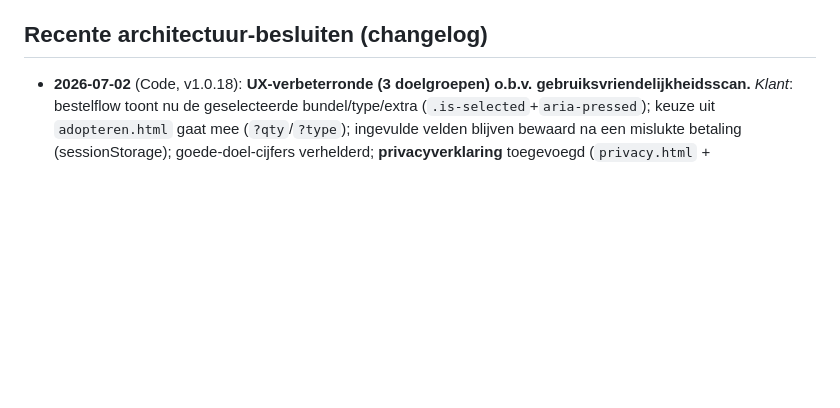
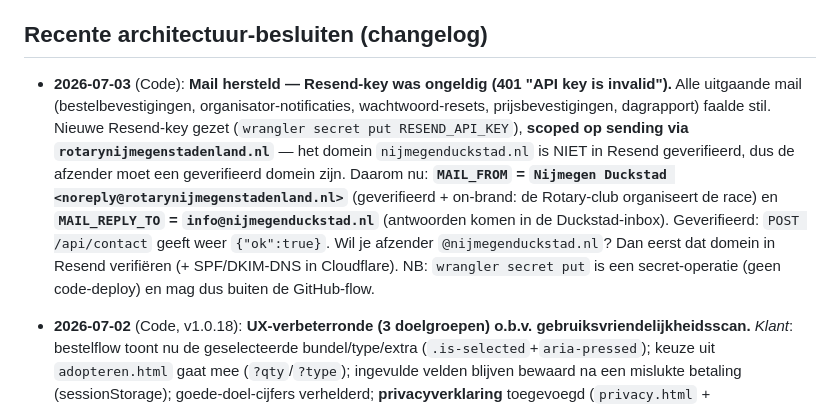
Before and after one commit to marcovanthiel/nijmegenduckstad, a Markdown page: CLAUDE.md, the part around the change. GitHub-like rendering; blank space fills up the shorter version.

Commit message:
docs: mailconfig geactualiseerd (Resend-key hersteld, MAIL_FROM=rotarynijmegenstadenland.nl)
Co-Authored-By: Claude Fable 5 <noreply@anthropic.com>

```diff
--- a/CLAUDE.md
+++ b/CLAUDE.md
@@ -207,6 +207,18 @@ De site wordt uitgebreid van static-only naar een Worker-met-code + D1:
   prijzen-aanbrengers gebouwd/uitgebreid wordt.
 
 ## Recente architectuur-besluiten (changelog)
+
+- **2026-07-03** (Code): **Mail hersteld — Resend-key was ongeldig (401 "API key is invalid").**
+  Alle uitgaande mail (bestelbevestigingen, organisator-notificaties, wachtwoord-resets,
+  prijsbevestigingen, dagrapport) faalde stil. Nieuwe Resend-key gezet (`wrangler secret put
+  RESEND_API_KEY`), **scoped op sending via `rotarynijmegenstadenland.nl`** — het domein
+  `nijmegenduckstad.nl` is NIET in Resend geverifieerd, dus de afzender moet een geverifieerd
+  domein zijn. Daarom nu: **`MAIL_FROM` = `Nijmegen Duckstad <noreply@rotarynijmegenstadenland.nl>`**
+  (geverifieerd + on-brand: de Rotary-club organiseert de race) en **`MAIL_REPLY_TO` =
+  `info@nijmegenduckstad.nl`** (antwoorden komen in de Duckstad-inbox). Geverifieerd: `POST
+  /api/contact` geeft weer `{"ok":true}`. Wil je afzender `@nijmegenduckstad.nl`? Dan eerst dat
+  domein in Resend verifiëren (+ SPF/DKIM-DNS in Cloudflare). NB: `wrangler secret put` is een
+  secret-operatie (geen code-deploy) en mag dus buiten de GitHub-flow.
 
 - **2026-07-02** (Code, v1.0.18): **UX-verbeterronde (3 doelgroepen) o.b.v. gebruiksvriendelijkheidsscan.**
   *Klant*: bestelflow toont nu de geselecteerde bundel/type/extra (`.is-selected`+`aria-pressed`);
```
